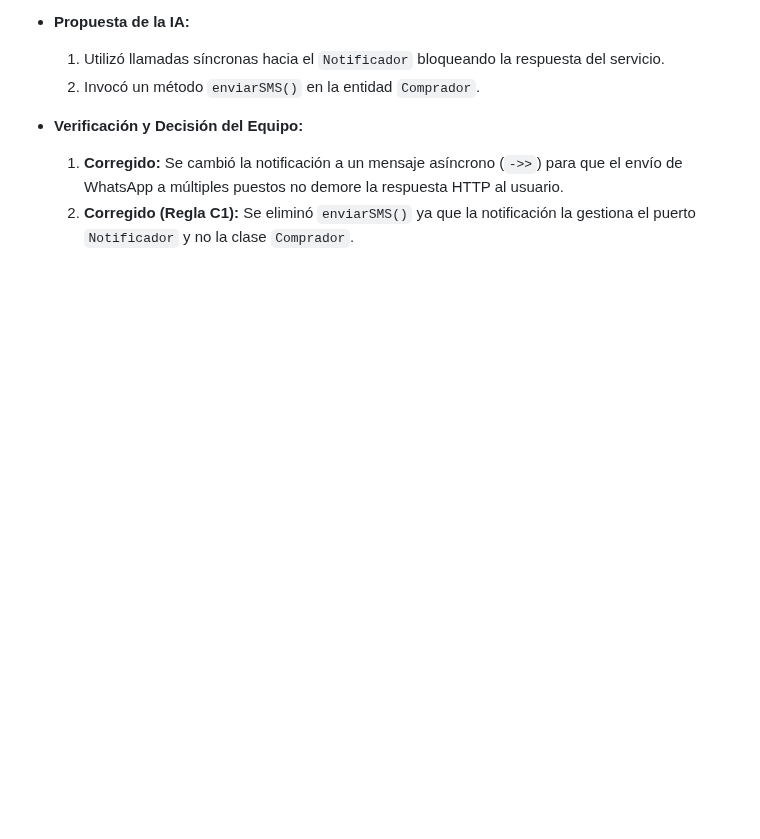
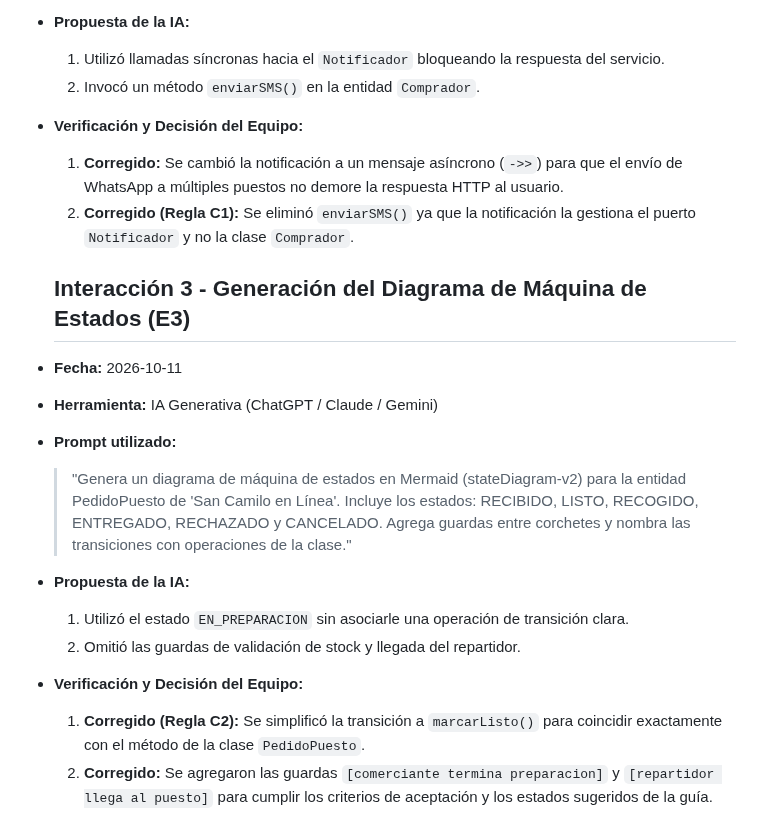
Before and after one commit to JhonCuyo/cs-2026b-lab04-grupo07, a Markdown page: docs/design/bitacora-ia.md, the part around the change. Drawn GitHub-style; blank space fills up the shorter version.

Commit message:
E3: estados

```diff
--- a/docs/design/bitacora-ia.md
+++ b/docs/design/bitacora-ia.md
@@ -55,3 +55,17 @@
 * **Verificación y Decisión del Equipo:**
   1. **Corregido:** Se cambió la notificación a un mensaje asíncrono (`->>`) para que el envío de WhatsApp a múltiples puestos no demore la respuesta HTTP al usuario.
   2. **Corregido (Regla C1):** Se eliminó `enviarSMS()` ya que la notificación la gestiona el puerto `Notificador` y no la clase `Comprador`.
+
+  ## Interacción 3 - Generación del Diagrama de Máquina de Estados (E3)
+* **Fecha:** 2026-10-11
+* **Herramienta:** IA Generativa (ChatGPT / Claude / Gemini)
+* **Prompt utilizado:**
+  > "Genera un diagrama de máquina de estados en Mermaid (stateDiagram-v2) para la entidad PedidoPuesto de 'San Camilo en Línea'. Incluye los estados: RECIBIDO, LISTO, RECOGIDO, ENTREGADO, RECHAZADO y CANCELADO. Agrega guardas entre corchetes y nombra las transiciones con operaciones de la clase."
+
+* **Propuesta de la IA:**
+  1. Utilizó el estado `EN_PREPARACION` sin asociarle una operación de transición clara.
+  2. Omitió las guardas de validación de stock y llegada del repartidor.
+
+* **Verificación y Decisión del Equipo:**
+  1. **Corregido (Regla C2):** Se simplificó la transición a `marcarListo()` para coincidir exactamente con el método de la clase `PedidoPuesto`.
+  2. **Corregido:** Se agregaron las guardas `[comerciante termina preparacion]` y `[repartidor llega al puesto]` para cumplir los criterios de aceptación y los estados sugeridos de la guía.
```
Also changed, not shown: img/estados-pedido.png (added), 1 other file.
